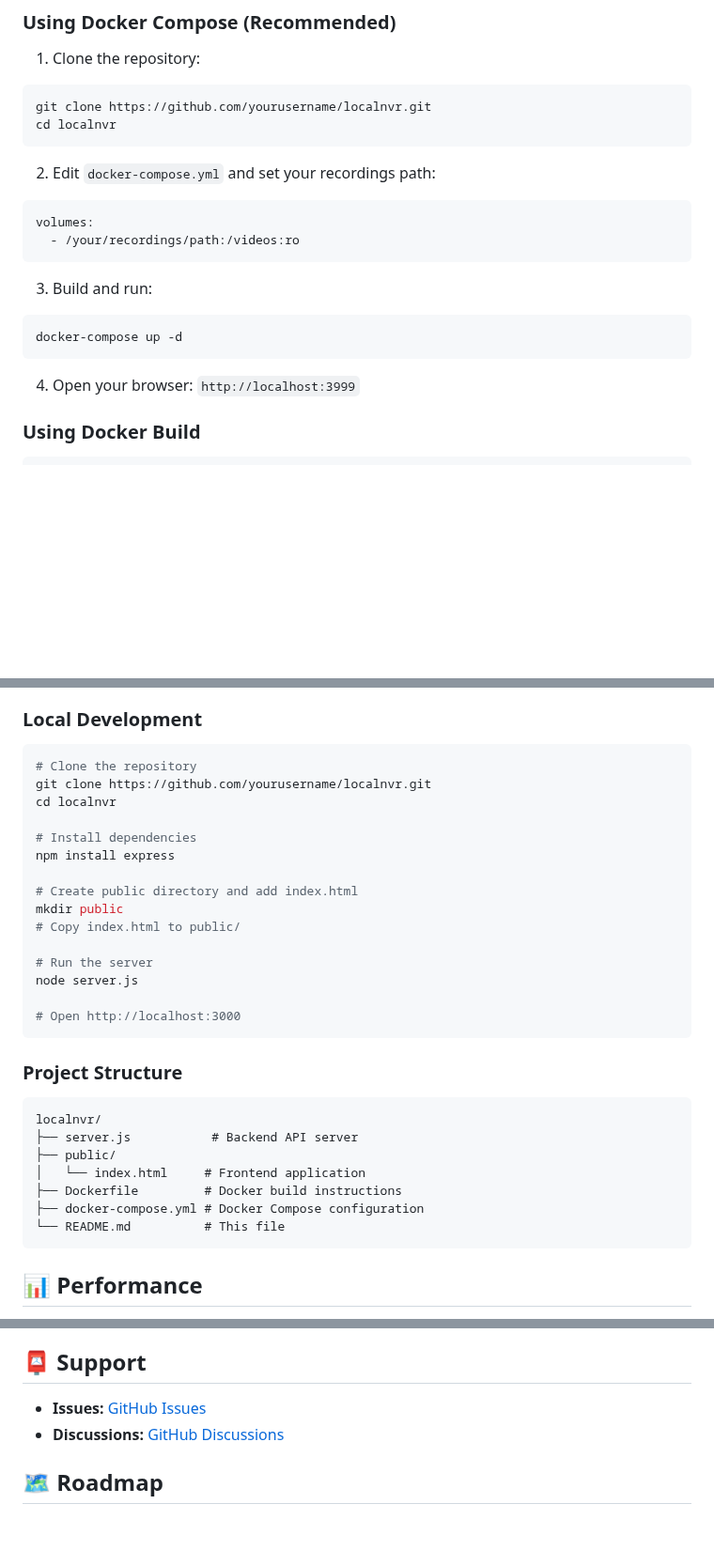
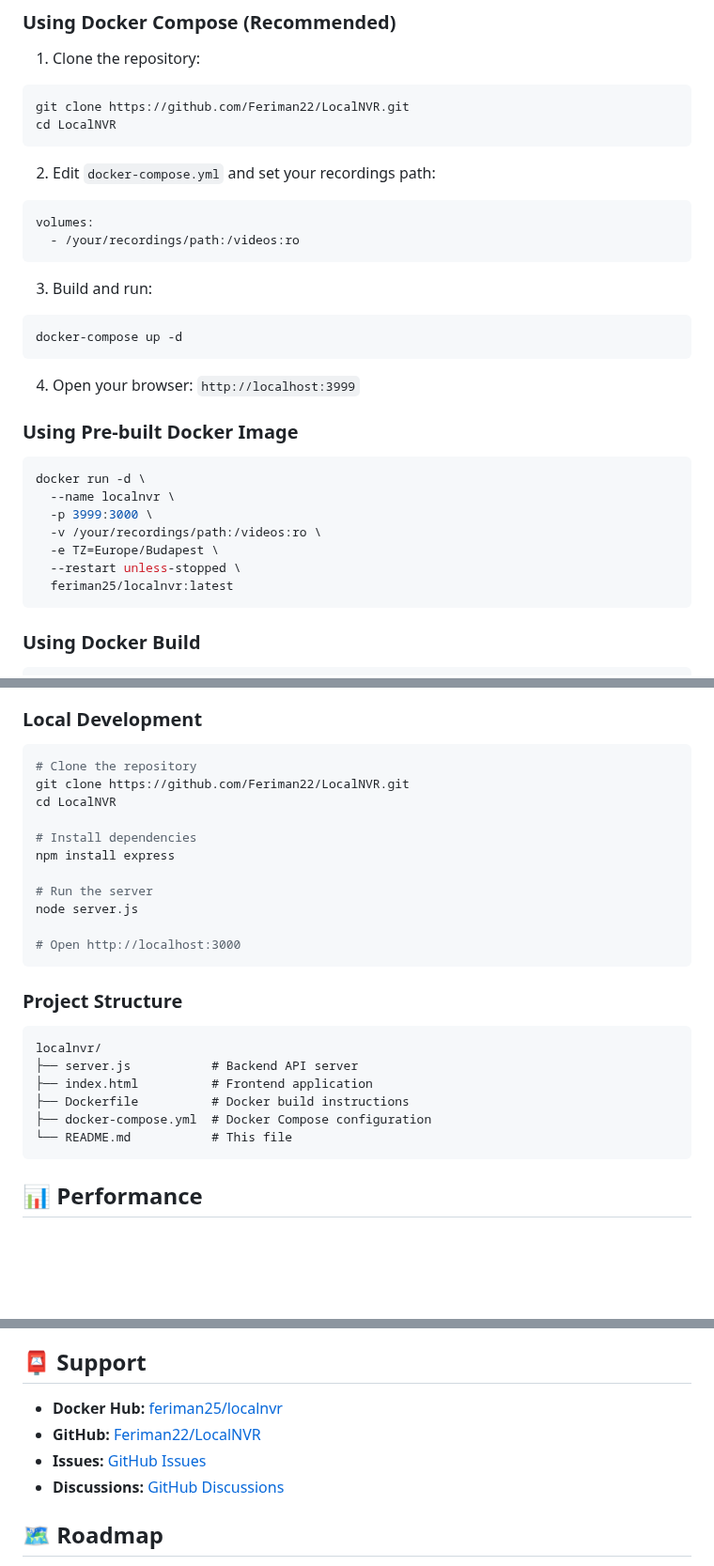
Before and after one commit to Feriman22/LocalNVR, a Markdown page: README.md, 3 parts joined by grey strips. Shown at 94% size. Drawn GitHub-style; blank space fills up the shorter version.

````diff
--- a/README.md
+++ b/README.md
@@ -31,8 +31,8 @@ A modern, lightweight web-based NVR (Network Video Recorder) interface for brows
 
 1. Clone the repository:
 ```bash
-git clone https://github.com/yourusername/localnvr.git
-cd localnvr
+git clone https://github.com/Feriman22/LocalNVR.git
+cd LocalNVR
 ```
 
 2. Edit `docker-compose.yml` and set your recordings path:
@@ -47,6 +47,18 @@ docker-compose up -d
 ```
 
 4. Open your browser: `http://localhost:3999`
+
+### Using Pre-built Docker Image
+
+```bash
+docker run -d \
+  --name localnvr \
+  -p 3999:3000 \
+  -v /your/recordings/path:/videos:ro \
+  -e TZ=Europe/Budapest \
+  --restart unless-stopped \
+  feriman25/localnvr:latest
+```
 
 ### Using Docker Build
 
@@ -154,15 +166,11 @@ Only the currently playing video is kept in memory. Previous videos are automati
 
 ```bash
 # Clone the repository
-git clone https://github.com/yourusername/localnvr.git
-cd localnvr
+git clone https://github.com/Feriman22/LocalNVR.git
+cd LocalNVR
 
 # Install dependencies
 npm install express
-
-# Create public directory and add index.html
-mkdir public
-# Copy index.html to public/
 
 # Run the server
 node server.js
@@ -175,11 +183,10 @@ node server.js
 ```
 localnvr/
 ├── server.js           # Backend API server
-├── public/
-│   └── index.html     # Frontend application
-├── Dockerfile         # Docker build instructions
-├── docker-compose.yml # Docker Compose configuration
-└── README.md          # This file
+├── index.html          # Frontend application
+├── Dockerfile          # Docker build instructions
+├── docker-compose.yml  # Docker Compose configuration
+└── README.md           # This file
 ```
 
 ## 📊 Performance
@@ -267,8 +276,10 @@ This project is licensed under the MIT License - see the [LICENSE](LICENSE) file
 
 ## 📮 Support
 
-- **Issues:** [GitHub Issues](https://github.com/yourusername/localnvr/issues)
-- **Discussions:** [GitHub Discussions](https://github.com/yourusername/localnvr/discussions)
+- **Docker Hub:** [feriman25/localnvr](https://hub.docker.com/r/feriman25/localnvr)
+- **GitHub:** [Feriman22/LocalNVR](https://github.com/Feriman22/LocalNVR)
+- **Issues:** [GitHub Issues](https://github.com/Feriman22/LocalNVR/issues)
+- **Discussions:** [GitHub Discussions](https://github.com/Feriman22/LocalNVR/discussions)
 
 ## 🗺️ Roadmap
 
````
Also changed, not shown: other parts of README.md (+2 -0 lines).
